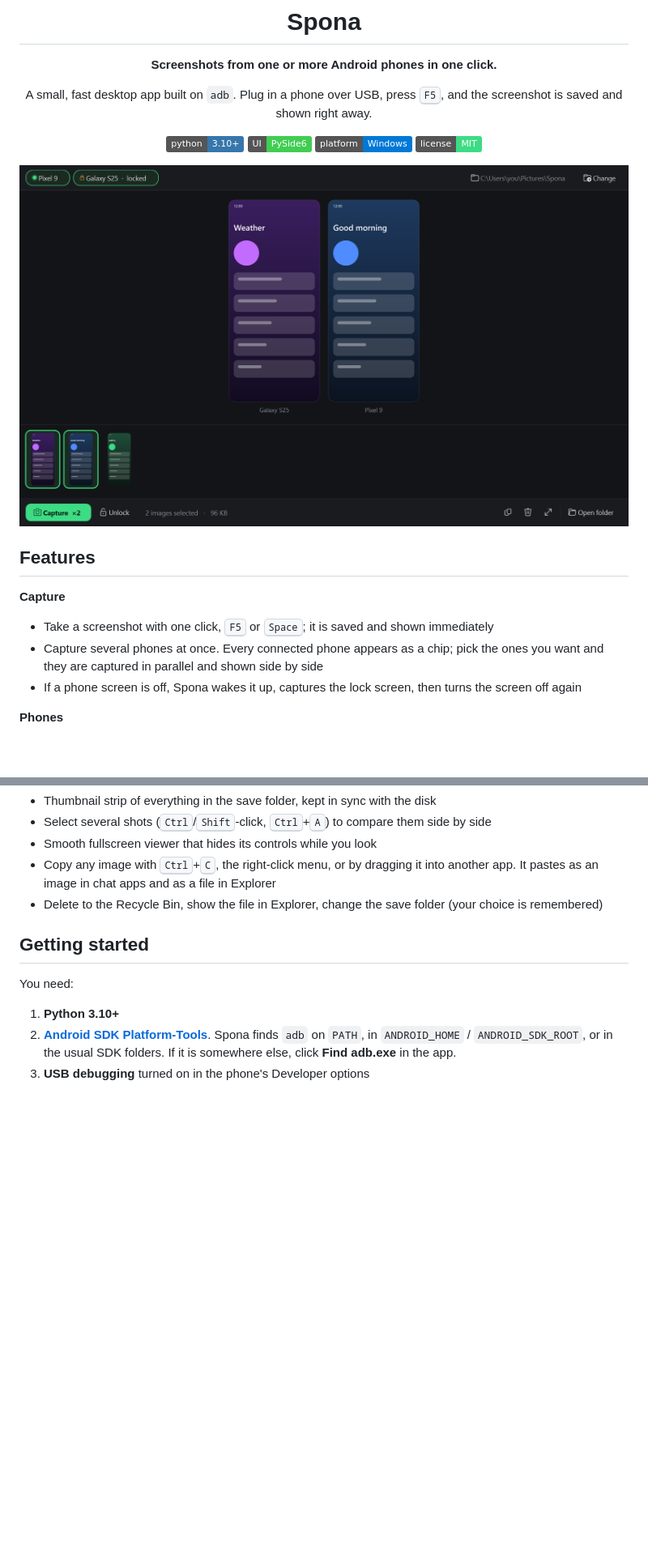
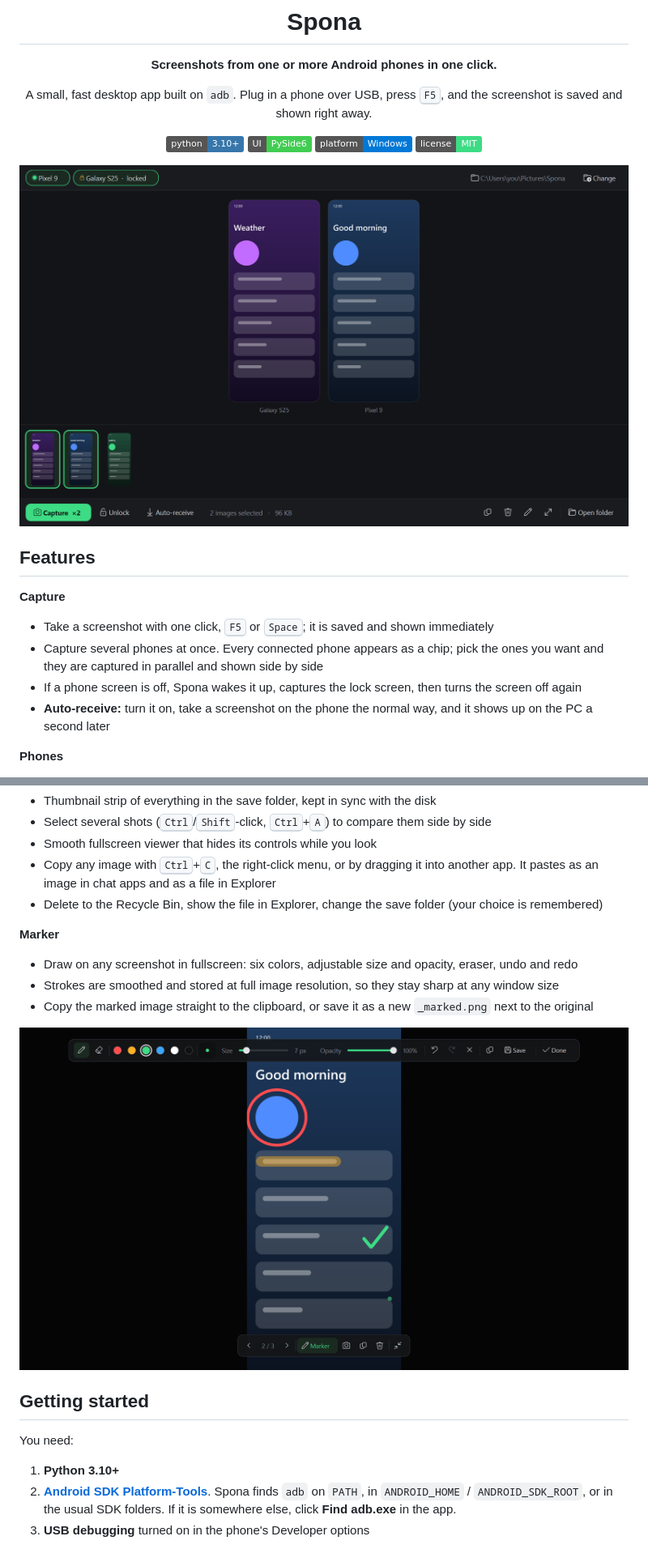
Before and after one commit to spixyy7/spona, a Markdown page: README.md, 2 parts joined by grey strips. Shown at 81% size. Drawn GitHub-style; pictures changed too: docs/marker.png (added), docs/screenshot.png; badges without logos; blank space fills up the shorter version.

```diff
--- a/README.md
+++ b/README.md
@@ -23,6 +23,7 @@ A small, fast desktop app built on `adb`. Plug in a phone over USB, press <kbd>F
 - Take a screenshot with one click, <kbd>F5</kbd> or <kbd>Space</kbd>; it is saved and shown immediately
 - Capture several phones at once. Every connected phone appears as a chip; pick the ones you want and they are captured in parallel and shown side by side
 - If a phone screen is off, Spona wakes it up, captures the lock screen, then turns the screen off again
+- **Auto-receive:** turn it on, take a screenshot on the phone the normal way, and it shows up on the PC a second later
 
 **Phones**
 - Live status for each phone: connected, waiting for approval, offline, locked, screen off
@@ -35,6 +36,15 @@ A small, fast desktop app built on `adb`. Plug in a phone over USB, press <kbd>F
 - Smooth fullscreen viewer that hides its controls while you look
 - Copy any image with <kbd>Ctrl</kbd>+<kbd>C</kbd>, the right-click menu, or by dragging it into another app. It pastes as an image in chat apps and as a file in Explorer
 - Delete to the Recycle Bin, show the file in Explorer, change the save folder (your choice is remembered)
+
+**Marker**
+- Draw on any screenshot in fullscreen: six colors, adjustable size and opacity, eraser, undo and redo
+- Strokes are smoothed and stored at full image resolution, so they stay sharp at any window size
+- Copy the marked image straight to the clipboard, or save it as a new `_marked.png` next to the original
+
+<div align="center">
+<img src="docs/marker.png" width="760" alt="Marker toolbar in fullscreen">
+</div>
 
 ## Getting started
 
```
Also changed, not shown: other parts of README.md (+19 -1 lines), 10 other files.
